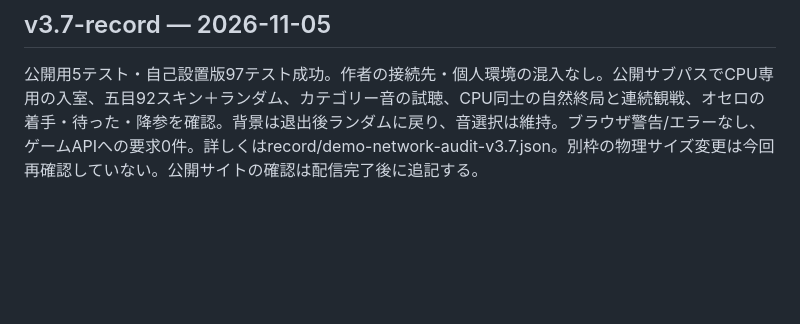
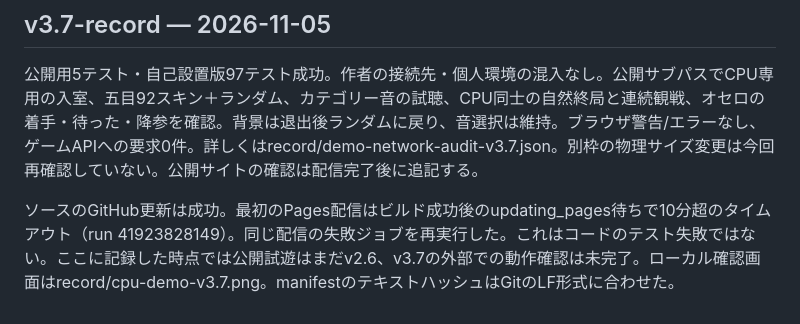
Before and after one commit to dybo46/othello-gomoku, a Markdown page: VERIFICATION.md, the part around the change. Drawn GitHub-style; blank space fills up the shorter version.

Commit message:
Save v3.7 verification, screenshot and normalized manifest

```diff
--- a/VERIFICATION.md
+++ b/VERIFICATION.md
@@ -27,3 +27,6 @@
 ## v3.7-record — 2026-11-05
 
 公開用5テスト・自己設置版97テスト成功。作者の接続先・個人環境の混入なし。公開サブパスでCPU専用の入室、五目92スキン＋ランダム、カテゴリー音の試聴、CPU同士の自然終局と連続観戦、オセロの着手・待った・降参を確認。背景は退出後ランダムに戻り、音選択は維持。ブラウザ警告/エラーなし、ゲームAPIへの要求0件。詳しくはrecord/demo-network-audit-v3.7.json。別枠の物理サイズ変更は今回再確認していない。公開サイトの確認は配信完了後に追記する。
+
+
+ソースのGitHub更新は成功。最初のPages配信はビルド成功後のupdating_pages待ちで10分超のタイムアウト（run 41923828149）。同じ配信の失敗ジョブを再実行した。これはコードのテスト失敗ではない。ここに記録した時点では公開試遊はまだv2.6、v3.7の外部での動作確認は未完了。ローカル確認画面はrecord/cpu-demo-v3.7.png。manifestのテキストハッシュはGitのLF形式に合わせた。
```
Also changed, not shown: README.md (+2 -0 lines), record/cpu-demo-v3.7.png (added), 3 other files.
